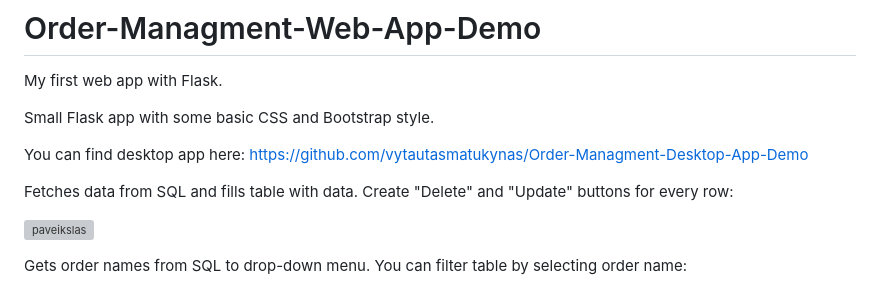
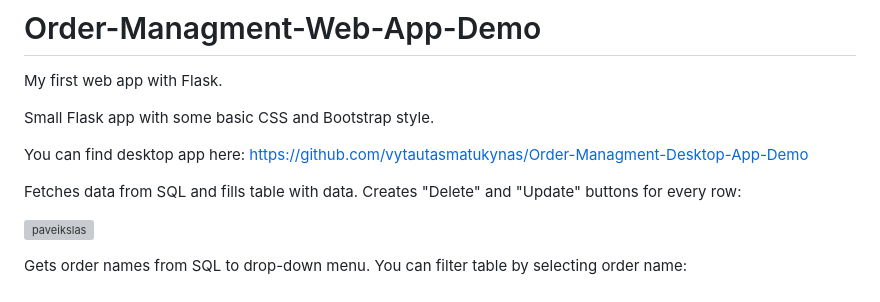
Before and after one commit to vytautasmatukynas/Order-Managment-Web-App, a Markdown page: README.md, the part around the change. Drawn GitHub-style; grey boxes are pictures that could not be loaded.

```diff
--- a/README.md
+++ b/README.md
@@ -6,7 +6,7 @@ Small Flask app with some basic CSS and Bootstrap style.
 
 You can find desktop app here: https://github.com/vytautasmatukynas/Order-Managment-Desktop-App-Demo
 
-Fetches data from SQL and fills table with data. Create "Delete" and "Update" buttons for every row:
+Fetches data from SQL and fills table with data. Creates "Delete" and "Update" buttons for every row:
 
 ![paveikslas](https://github.com/vytautasmatukynas/Order-Managment-Web-App/assets/51360361/367116b1-7451-4e18-b3dc-45b1d220d268)
 
```
